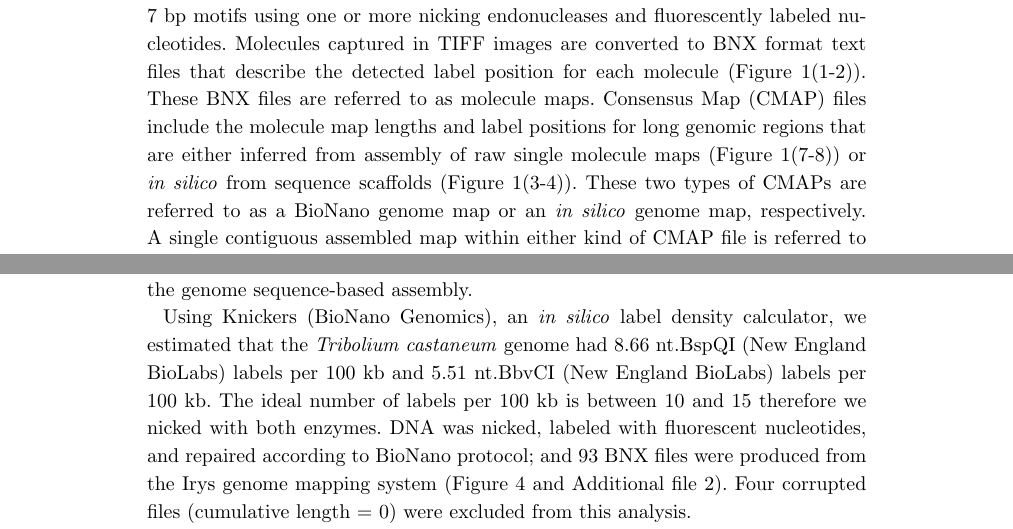
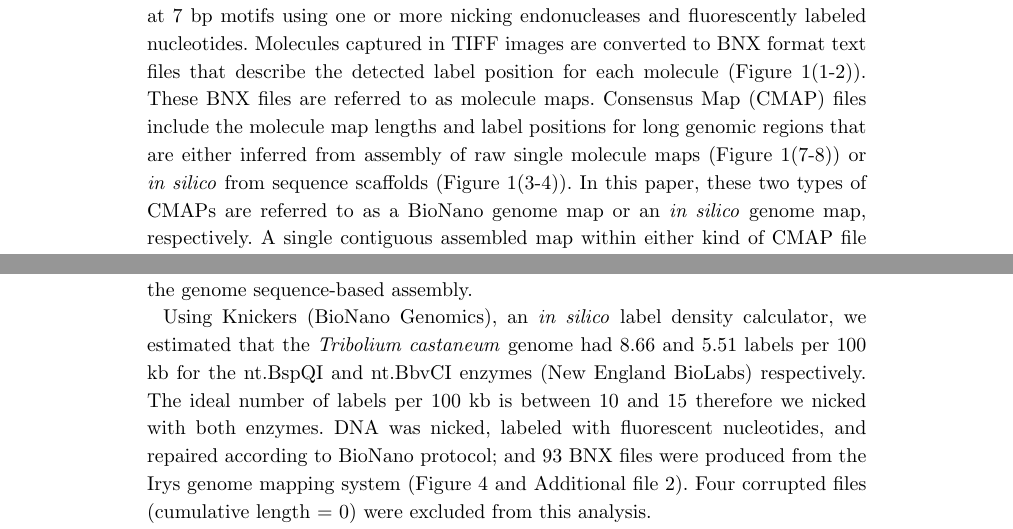
Before and after one commit to kstatebioinfo/stitch_paper, a LaTeX document (bmc_article/bmc_article.tex): two parts of pages 2 and 6 of 15, joined at a grey line, cut so that both start at the same text. Compiled offline with pdfLaTeX.

Commit message:
Edits for internal inconsistencies

```diff
--- a/bmc_article/bmc_article.tex
+++ b/bmc_article/bmc_article.tex
@@ -279,7 +279,7 @@ Genome assembly and scaffolding algorithms are inherently limited by the length
 Sequence-based assembly methods are fraught with platform-specific error profiles (e.g. resolving homopolyer repeats or read-position effects on base quality) \cite{SeqBias2013}. Map-based approaches offer an orthogonal genomic resource that complements sequence-based approaches but not their error profiles. For example, map-based error profiles tend to consider errors in estimated molecule or fragment length and errors associated with restriction sites that are too close together, neither of which influence sequence-based approaches \cite{OpGenAnalysis2014,BioNanoSV2014}. Both the BioNano Irys System and OpGen Argos platform provide whole genome sequence motif maps. OpGen may provide higher resolution maps by using enzymes with a six rather than a seven base pair recognition site, but BioNano's molecule maps still deliver a more efficient and affordable method for generating whole genome maps.
 
 \subsection*{Data formats}
-The tools described make use of three file formats developed by BioNano. The Irys System images extremely long molecules of genomic DNA that are nick-labeled at 7 bp motifs using one or more nicking endonucleases and fluorescently labeled nucleotides. Molecules captured in TIFF images are converted to BNX format text files that describe the detected label position for each molecule (Figure 1(1-2)). These BNX files are referred to as molecule maps. Consensus Map (CMAP) files include the molecule map lengths and label positions for long genomic regions that are either inferred from assembly of raw single molecule maps (Figure 1(7-8)) or \textit{in silico} from sequence scaffolds (Figure 1(3-4)). These two types of CMAPs are referred to as a BioNano genome map or an \textit{in silico} genome map, respectively. A single contiguous assembled map within either kind of CMAP file is referred to as a BioNano genome map contig or an \textit{in silico} genome map contig. The alignment between two CMAPs is stored as an XMAP text file that includes alignment coordinates and an alignment confidence score (Figure 1(10)).
+The tools described make use of three file formats developed by BioNano. The Irys System images extremely long molecules of genomic DNA that are nick-labeled at 7 bp motifs using one or more nicking endonucleases and fluorescently labeled nucleotides. Molecules captured in TIFF images are converted to BNX format text files that describe the detected label position for each molecule (Figure 1(1-2)). These BNX files are referred to as molecule maps. Consensus Map (CMAP) files include the molecule map lengths and label positions for long genomic regions that are either inferred from assembly of raw single molecule maps (Figure 1(7-8)) or \textit{in silico} from sequence scaffolds (Figure 1(3-4)). In this paper, these two types of CMAPs are referred to as a BioNano genome map or an \textit{in silico} genome map, respectively. A single contiguous assembled map within either kind of CMAP file is referred to as a BioNano genome map contig or an \textit{in silico} genome map contig. The alignment between two CMAPs is stored as an XMAP text file that includes alignment coordinates and an alignment confidence score (Figure 1(10)).
 
 \subsection*{Other software tools for scaffolding with BioNano data}
 BioNano Genomics developed the Hybrid Scaffold tool to create more contiguous genome maps using information from both sequence and BioNano genome map data. These more contiguous genome maps can then be used to create more contiguous sequence assemblies. The Hybrid Scaffold software first creates hybrid \textit{in silico}/BioNano genome map contigs based on an alignment between the two. The output genome maps are called hybrid scaffolds and are aligned to the original \textit{in silico} genome maps. This alignment is used to output a FASTA file of sequence super scaffolds. These sequences include seven bp ambiguous base motifs to indicate where labels occur within gaps. Because they extend into regions with genome maps but without sequence data they may begin or end with gaps. The Hybrid Scaffold program only generates hybrid \textit{in silico}/BioNano genome map contigs, and therefore super scaffolds, if no conflicts (e.g. negative gap lengths or otherwise conflicting alignments) are indicated in the alignment of \textit{in silico} and BioNano genome map contigs. In this conservative approach, all conflicting alignments are excluded from the hybrid scaffold genome map and flagged for further evaluation at the sequence level.
@@ -333,7 +333,7 @@ This algorithm is meant to be an intermediate refinement of draft genomes prior
 \subsubsection*{Dataset generation}
 High molecular weight DNA was isolated from young \textit{Tribolium castaneum} pupae from the GA2 line that was inbred 20 generations. The GA2 line was also used for the genome sequence-based assembly.
 
-Using Knickers (BioNano Genomics), an \textit{in silico} label density calculator, we estimated that the \textit{Tribolium castaneum} genome had 8.66 nt.BspQI (New England BioLabs) labels per 100 kb and 5.51 nt.BbvCI (New England BioLabs) labels per 100 kb. The ideal number of labels per 100 kb is between 10 and 15 therefore we nicked with both enzymes. DNA was nicked, labeled with fluorescent nucleotides, and repaired according to BioNano protocol; and 93 BNX files were produced from the Irys genome mapping system (Figure 4 and Additional file 2). Four corrupted files (cumulative length = 0) were excluded from this analysis.
+Using Knickers (BioNano Genomics), an \textit{in silico} label density calculator, we estimated that the \textit{Tribolium castaneum} genome had 8.66 and 5.51 labels per 100 kb for the nt.BspQI and nt.BbvCI enzymes (New England BioLabs) respectively. The ideal number of labels per 100 kb is between 10 and 15 therefore we nicked with both enzymes. DNA was nicked, labeled with fluorescent nucleotides, and repaired according to BioNano protocol; and 93 BNX files were produced from the Irys genome mapping system (Figure 4 and Additional file 2). Four corrupted files (cumulative length = 0) were excluded from this analysis.
 
 The high number of BNX files produced is due to several factors. Typically one BNX file is produced per flowcell; however, in certain cases after the initial number of scans, additional scans were run producing an additional BNX file. Another reason for the large number of files is that data was originally generated using the IrysChip\textregistered\textnormal{ }V1 while the Irys System was under beta testing. Over time, maximum cumulative length per BNX file increased (Figure 4 and Additional file 2). After the upgrade to the IrysChip V2, an increase was also observed in maximum data per BNX file (Figure 4 and Additional file 2).
 
```
Also changed, not shown: bmc_article/bmc_article.pdf, 2 other files.
